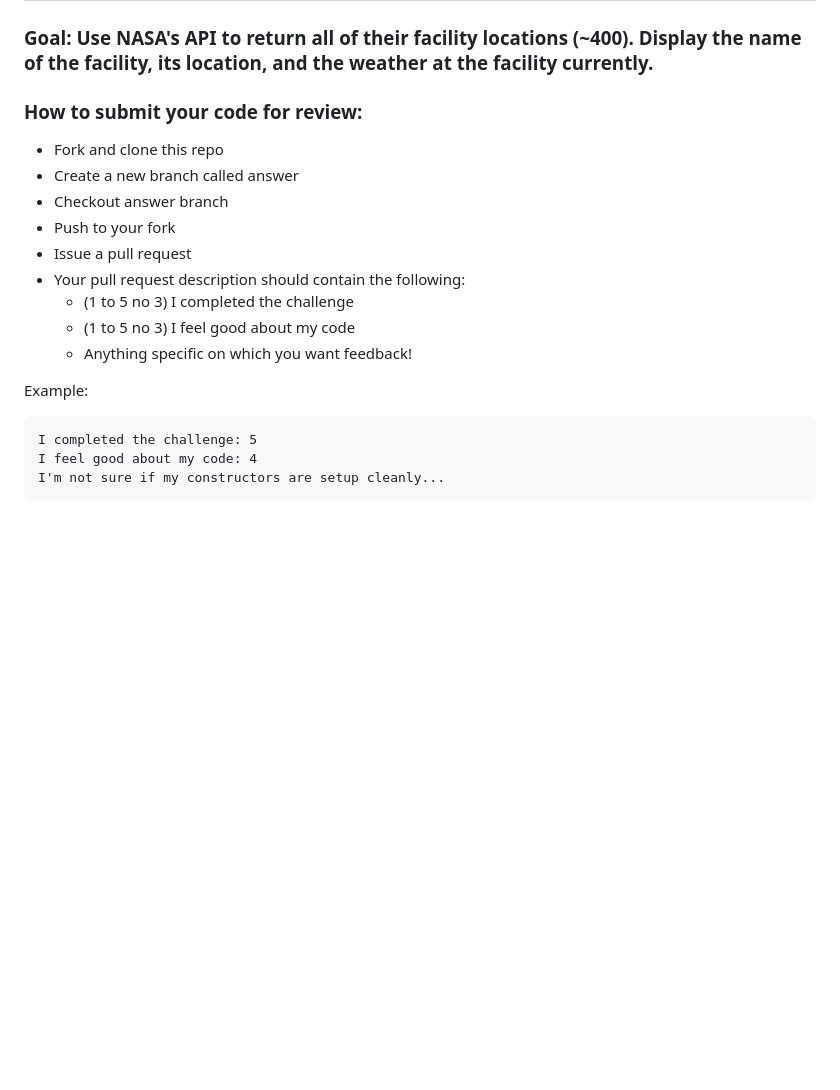
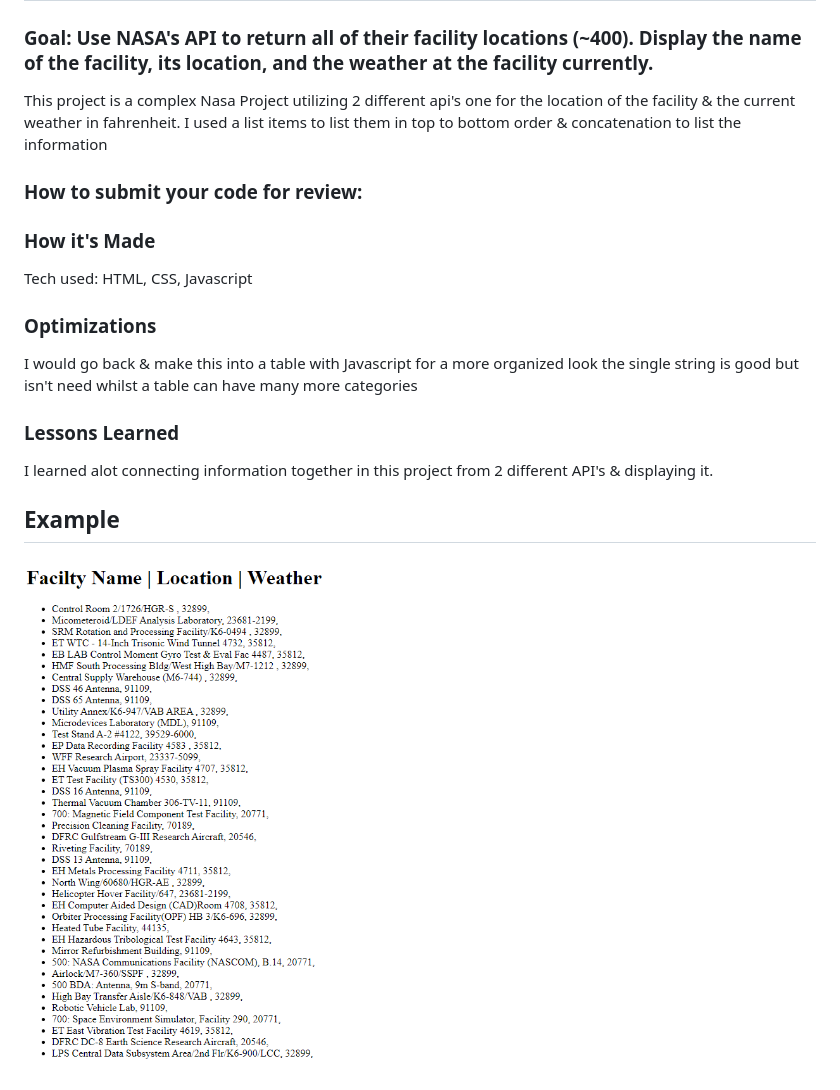
Before and after one commit to Resilient-Labs/complex-nasa-bootcamp, a Markdown page: README.md, the part around the change. Drawn GitHub-style; pictures changed too: img/nas1.PNG (added); blank space fills up the shorter version.

````diff
--- a/README.md
+++ b/README.md
@@ -2,21 +2,20 @@
 
 ### Goal: Use NASA's API to return all of their facility locations (~400). Display the name of the facility, its location, and the weather at the facility currently.
 
+This project is a complex Nasa Project utilizing 2 different api's one for the location of the facility & the current weather in fahrenheit.
+I used a list items to list them in top to bottom order & concatenation to list the information
+
 ### How to submit your code for review:
 
-- Fork and clone this repo
-- Create a new branch called answer
-- Checkout answer branch
-- Push to your fork
-- Issue a pull request
-- Your pull request description should contain the following:
-  - (1 to 5 no 3) I completed the challenge
-  - (1 to 5 no 3) I feel good about my code
-  - Anything specific on which you want feedback!
+### How it's Made
+Tech used: HTML, CSS, Javascript
 
-Example:
-```
-I completed the challenge: 5
-I feel good about my code: 4
-I'm not sure if my constructors are setup cleanly...
-```
+### Optimizations
+I would go back & make this into a table with Javascript for a more organized look
+the single string is good but isn't need whilst a table can have many more categories
+
+### Lessons Learned
+I learned alot connecting information together in this project from 2 different API's & displaying it.
+
+## Example
+![Image Alt Text](./img/nas1.PNG)
````
